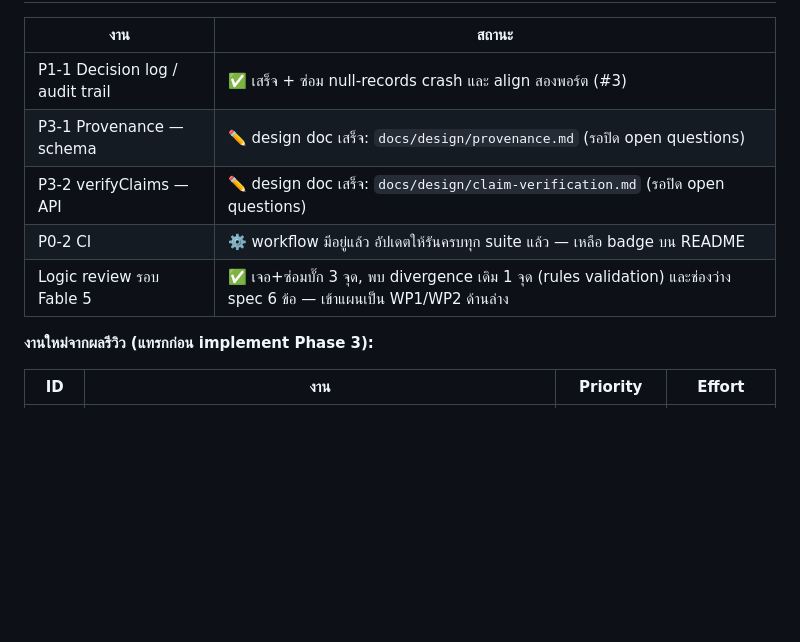
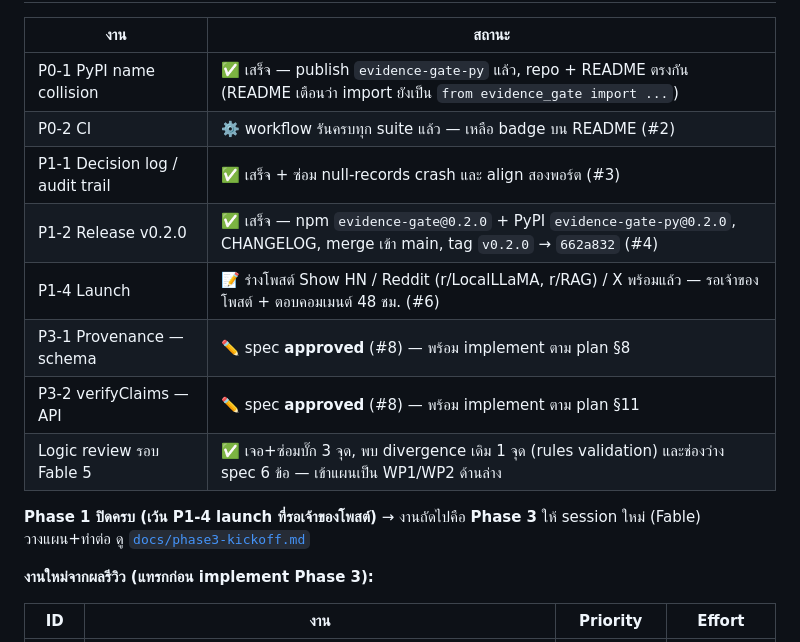
Before and after one commit to LopezDray/evidence-gate, a Markdown page: docs/project-plan.md, the part around one of its changes. GitHub-like rendering; blank space fills up the shorter version.

```diff
--- a/docs/project-plan.md
+++ b/docs/project-plan.md
@@ -12,11 +12,16 @@
 
 | งาน | สถานะ |
 |---|---|
+| P0-1 PyPI name collision | ✅ เสร็จ — publish `evidence-gate-py` แล้ว, repo + README ตรงกัน (README เตือนว่า import ยังเป็น `from evidence_gate import ...`) |
+| P0-2 CI | ⚙️ workflow รันครบทุก suite แล้ว — เหลือ badge บน README (#2) |
 | P1-1 Decision log / audit trail | ✅ เสร็จ + ซ่อม null-records crash และ align สองพอร์ต (#3) |
-| P3-1 Provenance — schema | ✏️ design doc เสร็จ: `docs/design/provenance.md` (รอปิด open questions) |
-| P3-2 verifyClaims — API | ✏️ design doc เสร็จ: `docs/design/claim-verification.md` (รอปิด open questions) |
-| P0-2 CI | ⚙️ workflow มีอยู่แล้ว อัปเดตให้รันครบทุก suite แล้ว — เหลือ badge บน README |
+| P1-2 Release v0.2.0 | ✅ เสร็จ — npm `evidence-gate@0.2.0` + PyPI `evidence-gate-py@0.2.0`, CHANGELOG, merge เข้า main, tag `v0.2.0` → `662a832` (#4) |
+| P1-4 Launch | 📝 ร่างโพสต์ Show HN / Reddit (r/LocalLLaMA, r/RAG) / X พร้อมแล้ว — รอเจ้าของโพสต์ + ตอบคอมเมนต์ 48 ชม. (#6) |
+| P3-1 Provenance — schema | ✏️ spec **approved** (#8) — พร้อม implement ตาม plan §8 |
+| P3-2 verifyClaims — API | ✏️ spec **approved** (#8) — พร้อม implement ตาม plan §11 |
 | Logic review รอบ Fable 5 | ✅ เจอ+ซ่อมบั๊ก 3 จุด, พบ divergence เดิม 1 จุด (rules validation) และช่องว่าง spec 6 ข้อ — เข้าแผนเป็น WP1/WP2 ด้านล่าง |
+
+**Phase 1 ปิดครบ (เว้น P1-4 launch ที่รอเจ้าของโพสต์)** → งานถัดไปคือ **Phase 3** ให้ session ใหม่ (Fable) วางแผน+ทำต่อ ดู [`docs/phase3-kickoff.md`](phase3-kickoff.md)
 
 **งานใหม่จากผลรีวิว (แทรกก่อน implement Phase 3):**
 
```
Also changed, not shown: other parts of docs/project-plan.md (+1 -1 lines), docs/phase3-kickoff.md (added, +63 -0 lines).
